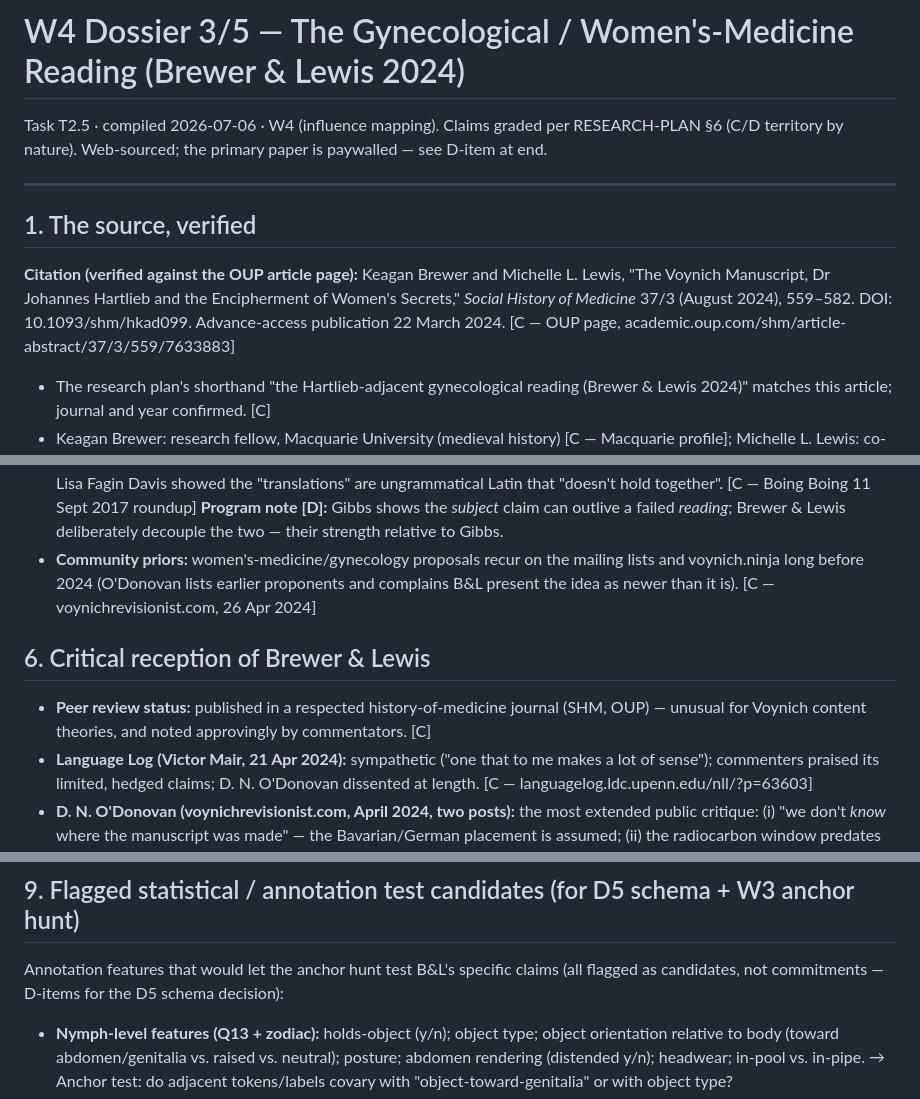
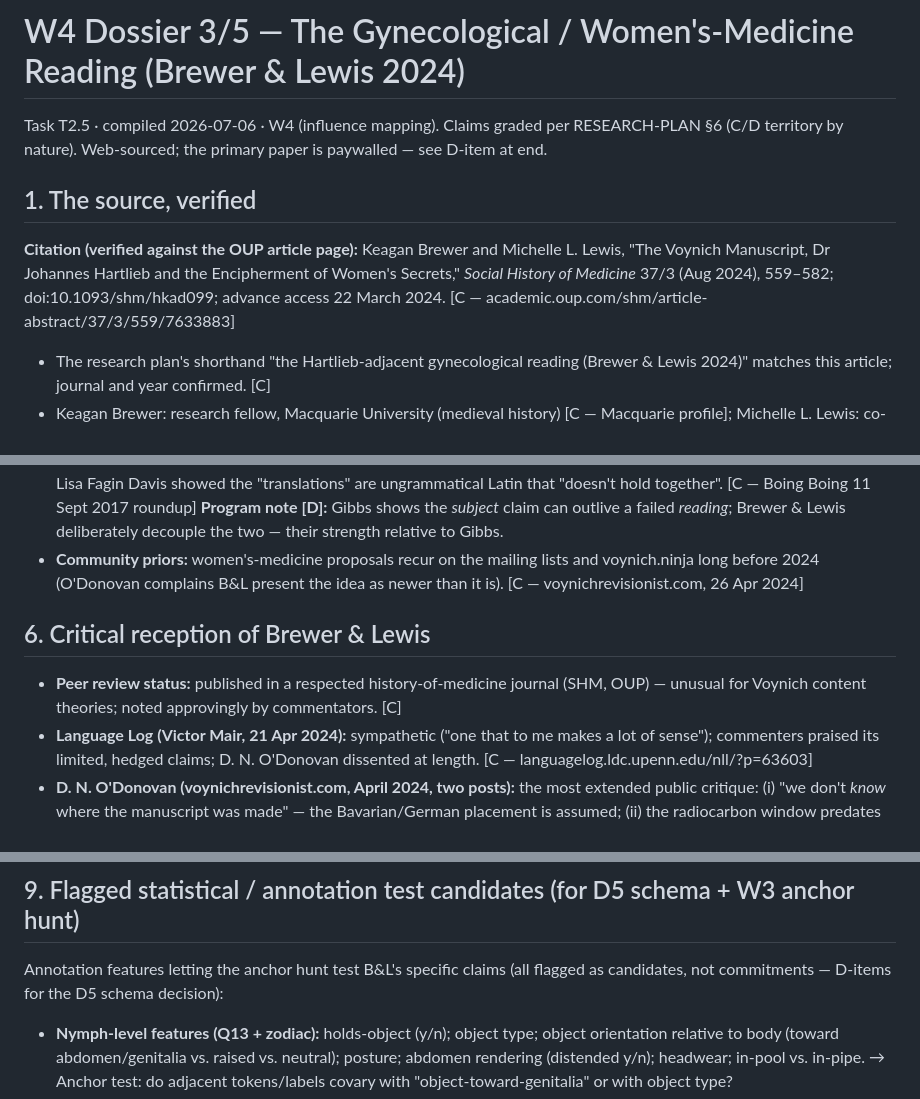
Before and after one commit to DireLabs/ms408, a Markdown page: docs/dossiers/gynecological-reading.md, 3 parts joined by grey strips. Rendered like a GitHub page.

```diff
--- a/docs/dossiers/gynecological-reading.md
+++ b/docs/dossiers/gynecological-reading.md
@@ -1,16 +1,13 @@
 # W4 Dossier 3/5 — The Gynecological / Women's-Medicine Reading (Brewer & Lewis 2024)
-
 Task T2.5 · compiled 2026-07-06 · W4 (influence mapping). Claims graded per RESEARCH-PLAN §6
 (C/D territory by nature). Web-sourced; the primary paper is paywalled — see D-item at end.
 
----
-
 ## 1. The source, verified
 
-**Citation (verified against the OUP article page):** Keagan Brewer and Michelle L. Lewis,
-"The Voynich Manuscript, Dr Johannes Hartlieb and the Encipherment of Women's Secrets,"
-*Social History of Medicine* 37/3 (August 2024), 559–582. DOI: 10.1093/shm/hkad099.
-Advance-access publication 22 March 2024. [C — OUP page, academic.oup.com/shm/article-abstract/37/3/559/7633883]
+**Citation (verified against the OUP article page):** Keagan Brewer and Michelle L. Lewis, "The
+Voynich Manuscript, Dr Johannes Hartlieb and the Encipherment of Women's Secrets," *Social History
+of Medicine* 37/3 (Aug 2024), 559–582; doi:10.1093/shm/hkad099; advance access 22 March 2024.
+[C — academic.oup.com/shm/article-abstract/37/3/559/7633883]
 
 - The research plan's shorthand "the Hartlieb-adjacent gynecological reading (Brewer & Lewis
   2024)" matches this article; journal and year confirmed. [C]
@@ -126,14 +123,14 @@ with any W2 encoding-class outcome, but it makes checkable iconographic and mili
   ungrammatical Latin that "doesn't hold together". [C — Boing Boing 11 Sept 2017 roundup]
   **Program note [D]:** Gibbs shows the *subject* claim can outlive a failed *reading*; Brewer &
   Lewis deliberately decouple the two — their strength relative to Gibbs.
-- **Community priors:** women's-medicine/gynecology proposals recur on the mailing lists and
-  voynich.ninja long before 2024 (O'Donovan lists earlier proponents and complains B&L present
-  the idea as newer than it is). [C — voynichrevisionist.com, 26 Apr 2024]
+- **Community priors:** women's-medicine proposals recur on the mailing lists and voynich.ninja
+  long before 2024 (O'Donovan complains B&L present the idea as newer than it is).
+  [C — voynichrevisionist.com, 26 Apr 2024]
 
 ## 6. Critical reception of Brewer & Lewis
 
 - **Peer review status:** published in a respected history-of-medicine journal (SHM, OUP) —
-  unusual for Voynich content theories, and noted approvingly by commentators. [C]
+  unusual for Voynich content theories; noted approvingly by commentators. [C]
 - **Language Log (Victor Mair, 21 Apr 2024):** sympathetic ("one that to me makes a lot of
   sense"); commenters praised its limited, hedged claims; D. N. O'Donovan dissented at length.
   [C — languagelog.ldc.upenn.edu/nll/?p=63603]
@@ -203,8 +200,8 @@ If the VMS is (partly) an enciphered women's-medicine/secreta text, then:
 
 ## 9. Flagged statistical / annotation test candidates (for D5 schema + W3 anchor hunt)
 
-Annotation features that would let the anchor hunt test B&L's specific claims (all flagged as
-candidates, not commitments — D-items for the D5 schema decision):
+Annotation features letting the anchor hunt test B&L's specific claims (all flagged as candidates,
+not commitments — D-items for the D5 schema decision):
 
 - **Nymph-level features (Q13 + zodiac):** holds-object (y/n); object type; object orientation
   relative to body (toward abdomen/genitalia vs. raised vs. neutral); posture; abdomen rendering
```
